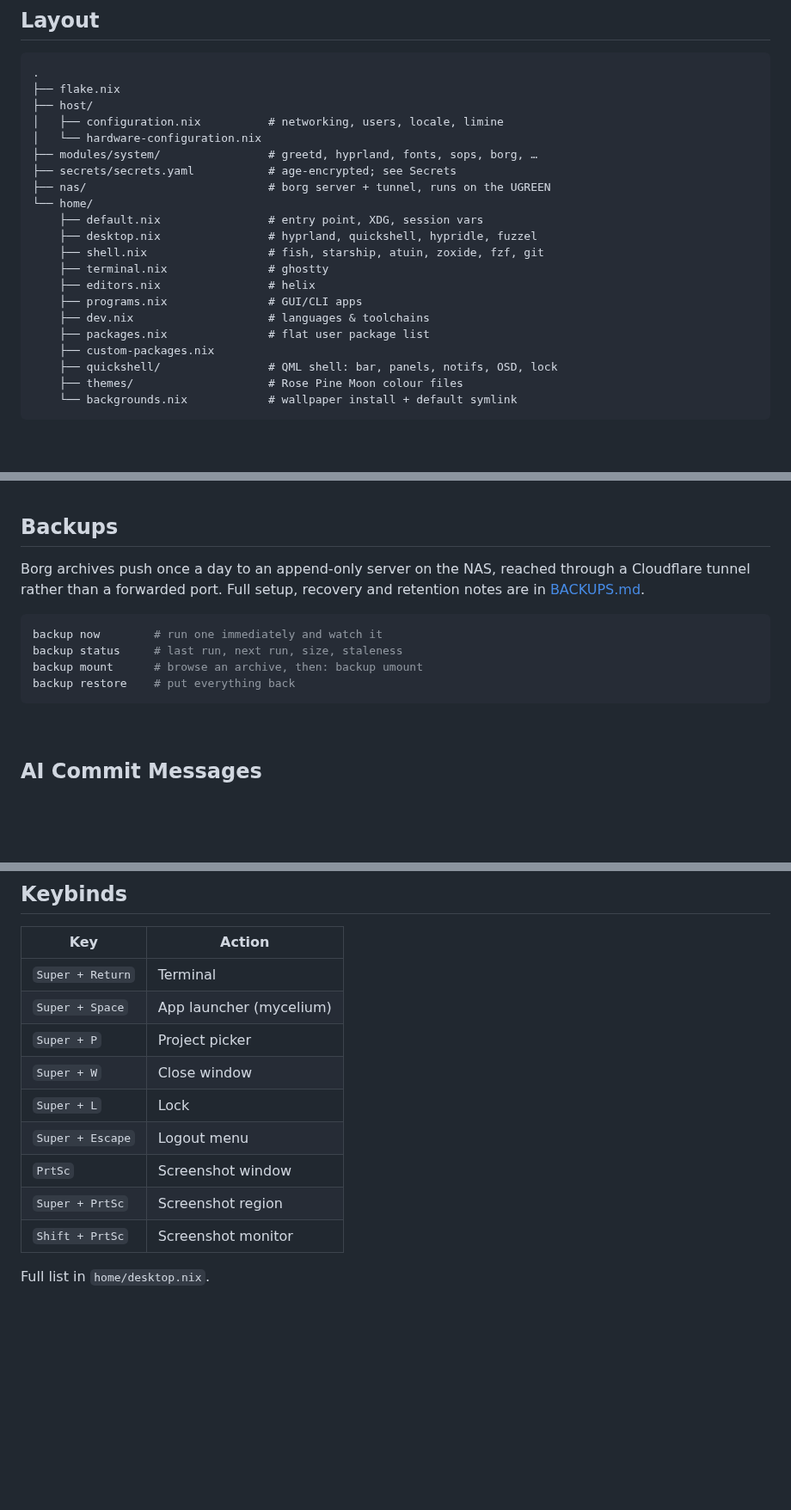
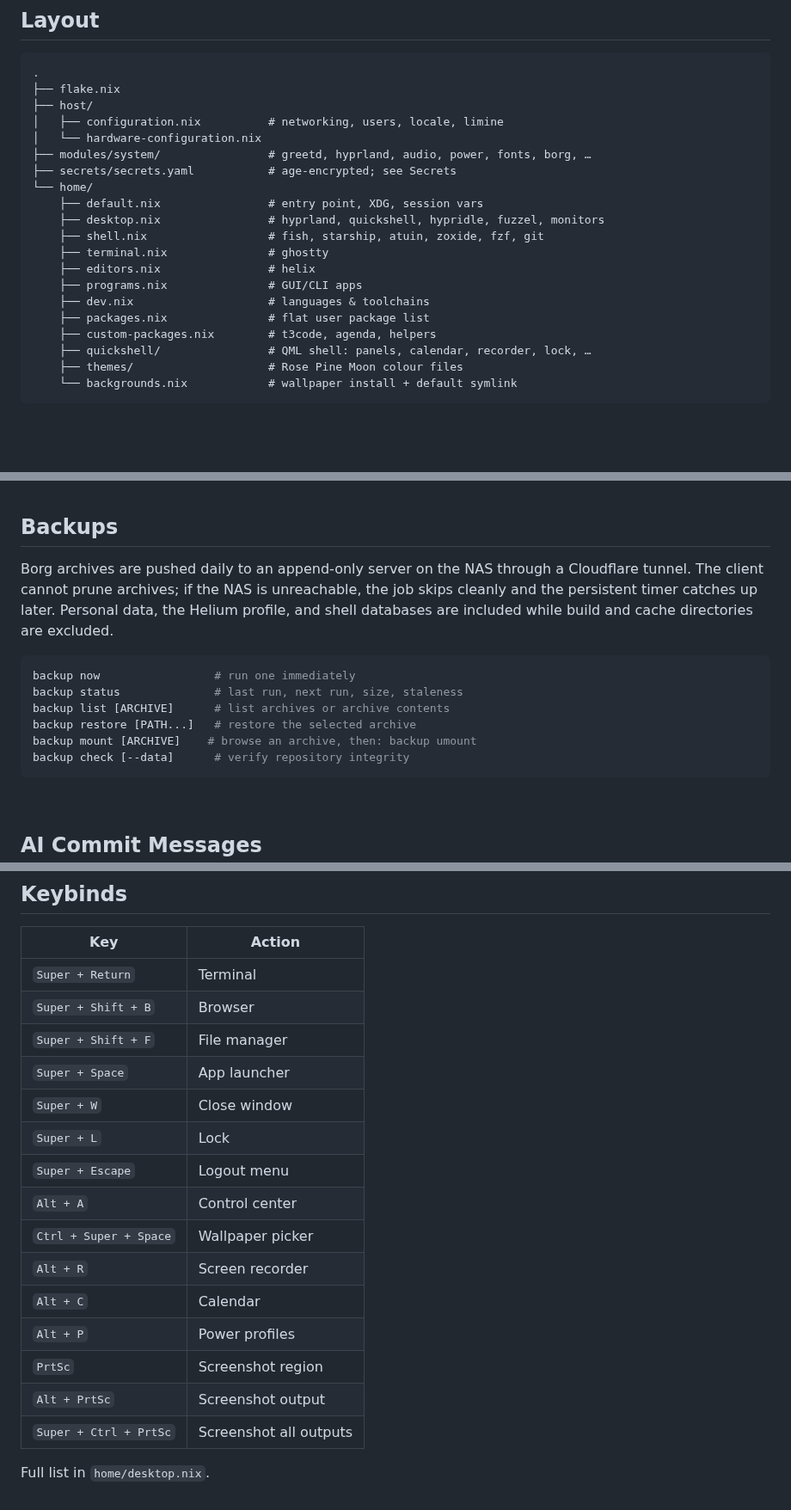
Before and after one commit to RNAV2019/nixos, a Markdown page: README.md, 3 parts joined by grey strips. Shown at 86% size. GitHub-like rendering; blank space fills up the shorter version.

````diff
--- a/README.md
+++ b/README.md
@@ -50,20 +51,19 @@
 ├── host/
 │   ├── configuration.nix          # networking, users, locale, limine
 │   └── hardware-configuration.nix
-├── modules/system/                # greetd, hyprland, fonts, sops, borg, …
+├── modules/system/                # greetd, hyprland, audio, power, fonts, borg, …
 ├── secrets/secrets.yaml           # age-encrypted; see Secrets
-├── nas/                           # borg server + tunnel, runs on the UGREEN
 └── home/
     ├── default.nix                # entry point, XDG, session vars
-    ├── desktop.nix                # hyprland, quickshell, hypridle, fuzzel
+    ├── desktop.nix                # hyprland, quickshell, hypridle, fuzzel, monitors
     ├── shell.nix                  # fish, starship, atuin, zoxide, fzf, git
     ├── terminal.nix               # ghostty
     ├── editors.nix                # helix
     ├── programs.nix               # GUI/CLI apps
     ├── dev.nix                    # languages & toolchains
     ├── packages.nix               # flat user package list
-    ├── custom-packages.nix
-    ├── quickshell/                # QML shell: bar, panels, notifs, OSD, lock
+    ├── custom-packages.nix        # t3code, agenda, helpers
+    ├── quickshell/                # QML shell: panels, calendar, recorder, lock, …
     ├── themes/                    # Rose Pine Moon colour files
     └── backgrounds.nix            # wallpaper install + default symlink
 ```
@@ -131,15 +131,19 @@ nix-clean         # garbage-collect old generations
 
 ## Backups
 
-Borg archives push once a day to an append-only server on the NAS, reached
-through a Cloudflare tunnel rather than a forwarded port. Full setup, recovery
-and retention notes are in [BACKUPS.md](BACKUPS.md).
+Borg archives are pushed daily to an append-only server on the NAS through a
+Cloudflare tunnel. The client cannot prune archives; if the NAS is unreachable,
+the job skips cleanly and the persistent timer catches up later. Personal data,
+the Helium profile, and shell databases are included while build and cache
+directories are excluded.
 
 ```bash
-backup now        # run one immediately and watch it
-backup status     # last run, next run, size, staleness
-backup mount      # browse an archive, then: backup umount
-backup restore    # put everything back
+backup now                 # run one immediately
+backup status              # last run, next run, size, staleness
+backup list [ARCHIVE]      # list archives or archive contents
+backup restore [PATH...]   # restore the selected archive
+backup mount [ARCHIVE]    # browse an archive, then: backup umount
+backup check [--data]      # verify repository integrity
 ```
 
 <br>
@@ -164,13 +168,19 @@ gen-commit --model google/gemini-2.5-flash-lite
 | Key | Action |
 |---|---|
 | `Super + Return` | Terminal |
-| `Super + Space` | App launcher (mycelium) |
-| `Super + P` | Project picker |
+| `Super + Shift + B` | Browser |
+| `Super + Shift + F` | File manager |
+| `Super + Space` | App launcher |
 | `Super + W` | Close window |
 | `Super + L` | Lock |
 | `Super + Escape` | Logout menu |
-| `PrtSc` | Screenshot window |
-| `Super + PrtSc` | Screenshot region |
-| `Shift + PrtSc` | Screenshot monitor |
+| `Alt + A` | Control center |
+| `Ctrl + Super + Space` | Wallpaper picker |
+| `Alt + R` | Screen recorder |
+| `Alt + C` | Calendar |
+| `Alt + P` | Power profiles |
+| `PrtSc` | Screenshot region |
+| `Alt + PrtSc` | Screenshot output |
+| `Super + Ctrl + PrtSc` | Screenshot all outputs |
 
 Full list in `home/desktop.nix`.
````
Also changed, not shown: other parts of README.md (+4 -3 lines), BACKUPS.md (deleted, +0 -305 lines), screenshots/browser.png, screenshots/desktop.png, 10 other files.
